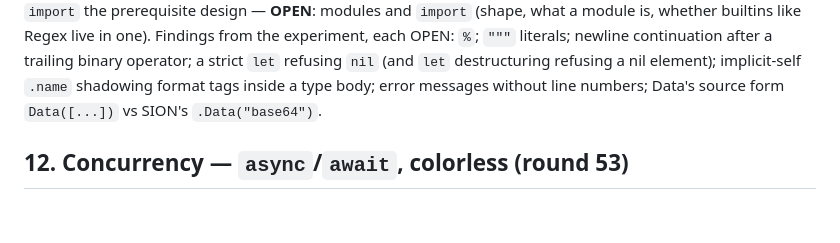
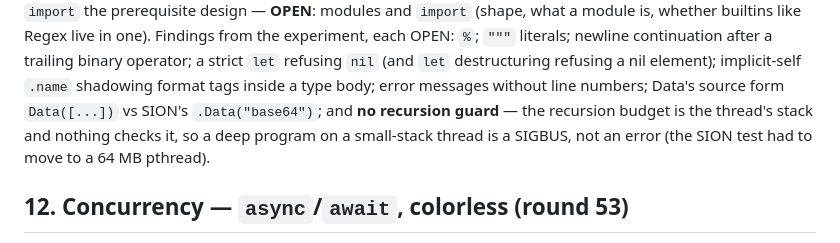
Before and after one commit to dankogai/swiftalk, a Markdown page: Design.md, the part around the change. Drawn GitHub-style; blank space fills up the shorter version.

```diff
--- a/Design.md
+++ b/Design.md
@@ -991,7 +991,10 @@ newline continuation after a trailing binary operator; a strict
 `let` refusing `nil` (and `let` destructuring refusing a nil
 element); implicit-self `.name` shadowing format tags inside a type
 body; error messages without line numbers; Data's source form
-`Data([...])` vs SION's `.Data("base64")`.
+`Data([...])` vs SION's `.Data("base64")`; and **no recursion
+guard** — the recursion budget is the thread's stack and nothing
+checks it, so a deep program on a small-stack thread is a SIGBUS,
+not an error (the SION test had to move to a 64 MB pthread).
 
 ## 12. Concurrency — `async`/`await`, colorless (round 53)
 
```
Also changed, not shown: eg/sion.md (+8 -0 lines).
